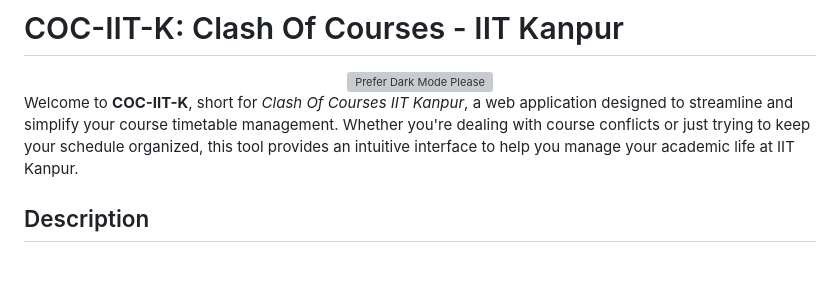
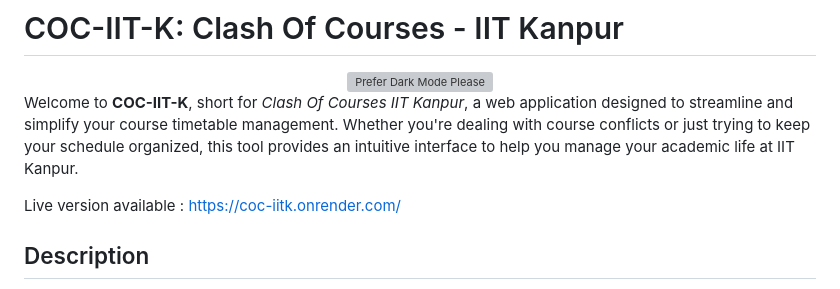
Before and after one commit to rajverma328/COC-IITK, a Markdown page: README.md, the part around the change. GitHub-like rendering; blank space fills up the shorter version; grey boxes are pictures that could not be loaded.

```diff
--- a/README.md
+++ b/README.md
@@ -5,6 +5,8 @@
 </div>
 
 Welcome to **COC-IIT-K**, short for *Clash Of Courses IIT Kanpur*, a web application designed to streamline and simplify your course timetable management. Whether you're dealing with course conflicts or just trying to keep your schedule organized, this tool provides an intuitive interface to help you manage your academic life at IIT Kanpur.
+
+Live version available : https://coc-iitk.onrender.com/
 
 ## Description
 
```
